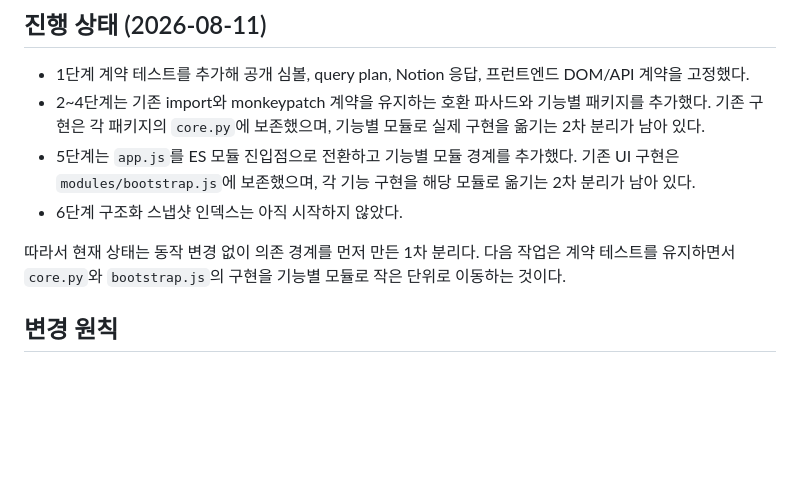
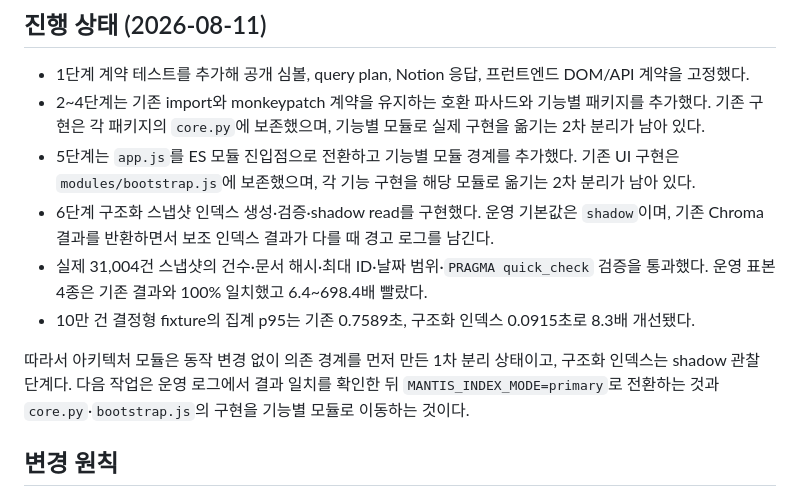
Before and after one commit to SeokJiWon1207/Assistance, a Markdown page: assistant_web/docs/ARCHITECTURE_REFACTOR_PLAN.md, the part around the change. GitHub-like rendering; blank space fills up the shorter version.

Commit message:
docs: 구조화 인덱스 운영 절차 기록

```diff
--- a/assistant_web/docs/ARCHITECTURE_REFACTOR_PLAN.md
+++ b/assistant_web/docs/ARCHITECTURE_REFACTOR_PLAN.md
@@ -19,9 +19,11 @@
 - 1단계 계약 테스트를 추가해 공개 심볼, query plan, Notion 응답, 프런트엔드 DOM/API 계약을 고정했다.
 - 2~4단계는 기존 import와 monkeypatch 계약을 유지하는 호환 파사드와 기능별 패키지를 추가했다. 기존 구현은 각 패키지의 `core.py`에 보존했으며, 기능별 모듈로 실제 구현을 옮기는 2차 분리가 남아 있다.
 - 5단계는 `app.js`를 ES 모듈 진입점으로 전환하고 기능별 모듈 경계를 추가했다. 기존 UI 구현은 `modules/bootstrap.js`에 보존했으며, 각 기능 구현을 해당 모듈로 옮기는 2차 분리가 남아 있다.
-- 6단계 구조화 스냅샷 인덱스는 아직 시작하지 않았다.
+- 6단계 구조화 스냅샷 인덱스 생성·검증·shadow read를 구현했다. 운영 기본값은 `shadow`이며, 기존 Chroma 결과를 반환하면서 보조 인덱스 결과가 다를 때 경고 로그를 남긴다.
+- 실제 31,004건 스냅샷의 건수·문서 해시·최대 ID·날짜 범위·`PRAGMA quick_check` 검증을 통과했다. 운영 표본 4종은 기존 결과와 100% 일치했고 6.4~698.4배 빨랐다.
+- 10만 건 결정형 fixture의 집계 p95는 기존 0.7589초, 구조화 인덱스 0.0915초로 8.3배 개선됐다.
 
-따라서 현재 상태는 동작 변경 없이 의존 경계를 먼저 만든 1차 분리다. 다음 작업은 계약 테스트를 유지하면서 `core.py`와 `bootstrap.js`의 구현을 기능별 모듈로 작은 단위로 이동하는 것이다.
+따라서 아키텍처 모듈은 동작 변경 없이 의존 경계를 먼저 만든 1차 분리 상태이고, 구조화 인덱스는 shadow 관찰 단계다. 다음 작업은 운영 로그에서 결과 일치를 확인한 뒤 `MANTIS_INDEX_MODE=primary`로 전환하는 것과 `core.py`·`bootstrap.js`의 구현을 기능별 모듈로 이동하는 것이다.
 
 ## 변경 원칙
 
```
Also changed, not shown: 1 other file.
